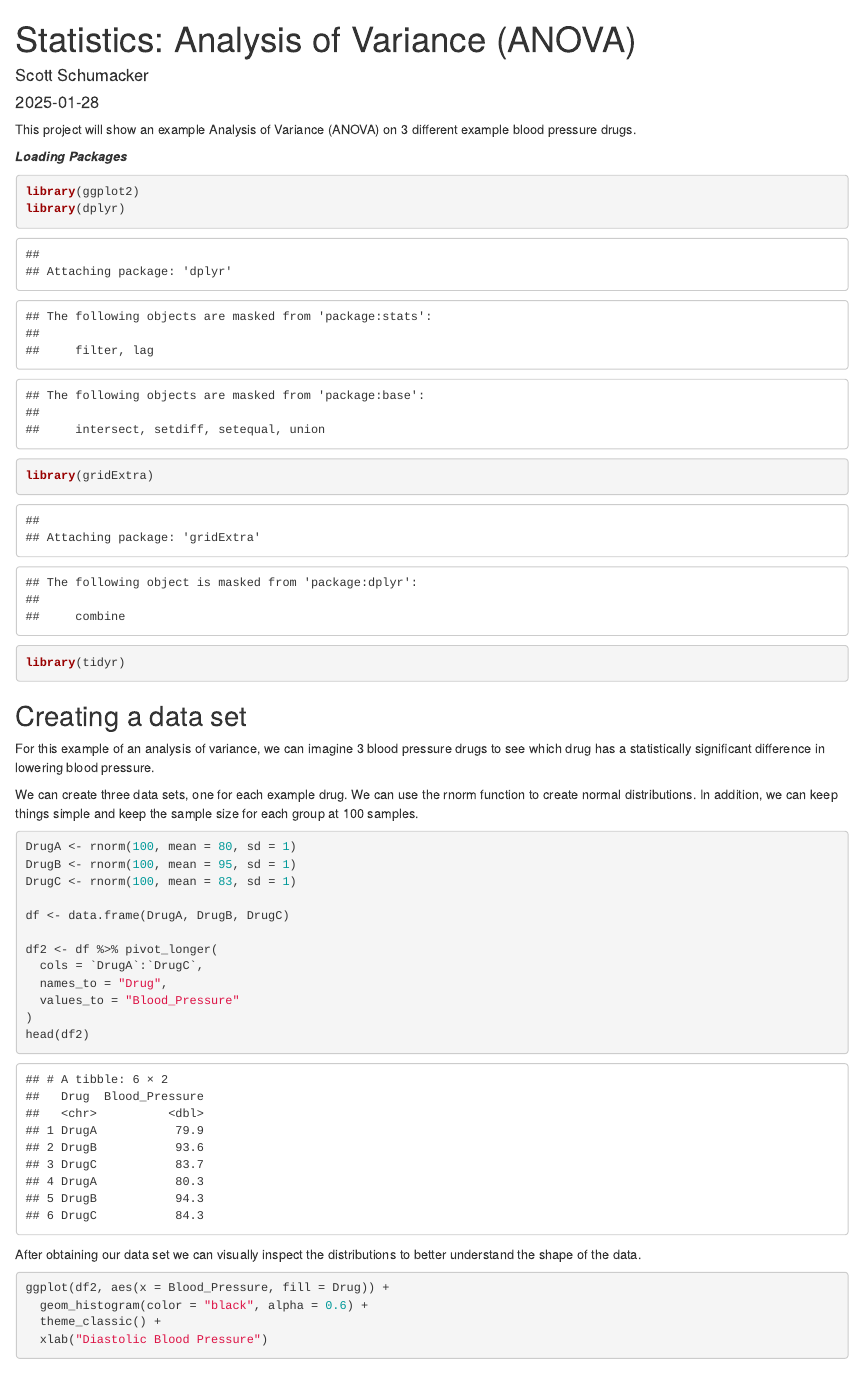
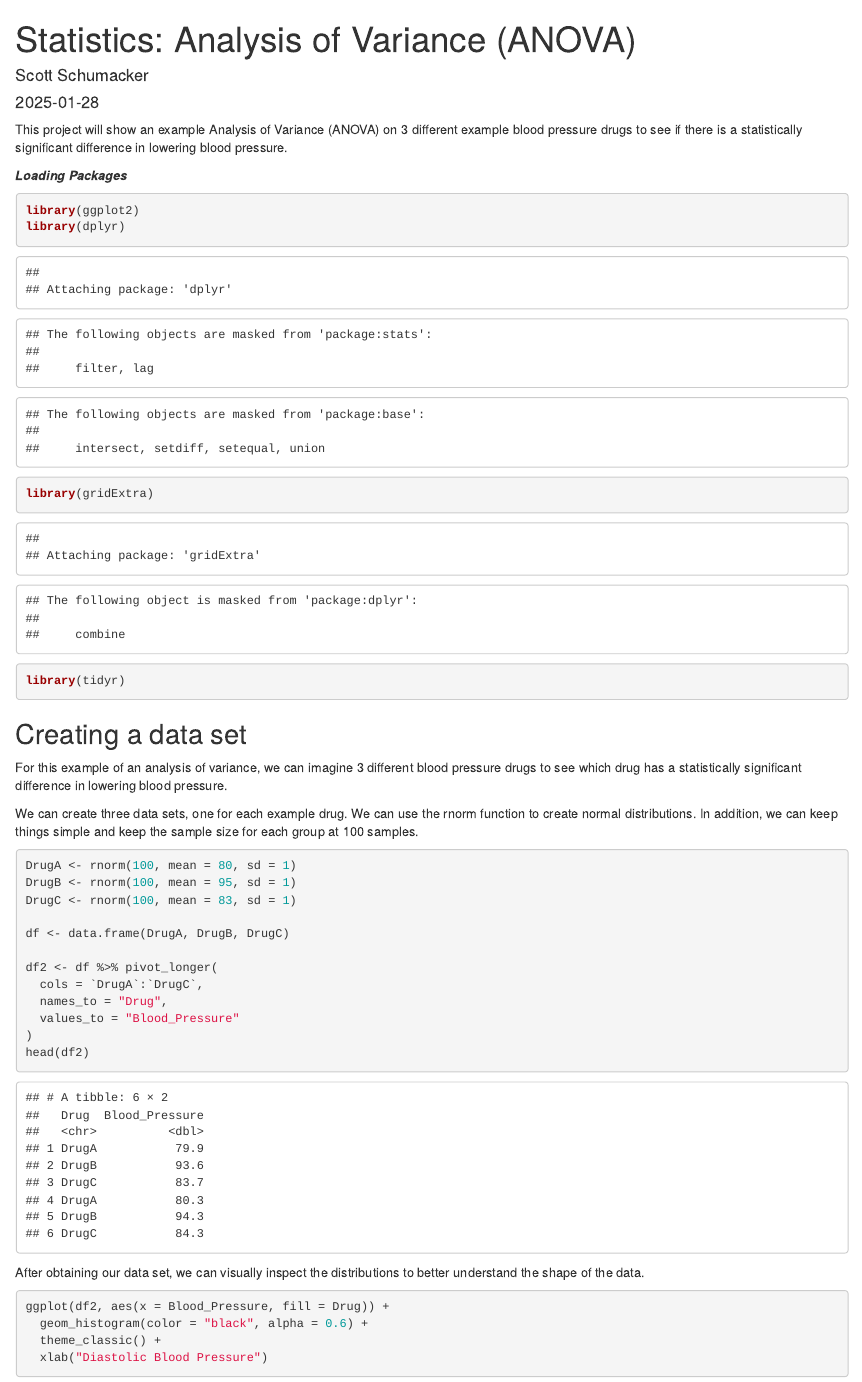
Before and after one commit to ScottSchumacker/Stats_ANOVA, an R Markdown document (Stats_ANOVA.Rmd): the page in a window 1100 px wide, from its top. Rendered offline with R 4.5, knitr and Pandoc, with nearby package versions; code that draws random numbers runs with fixed seeds of ours.

Commit message:
Updated wording

````diff
--- a/Stats_ANOVA.Rmd
+++ b/Stats_ANOVA.Rmd
@@ -9,7 +9,7 @@ output: html_document
 knitr::opts_chunk$set(echo = TRUE)
 ```
 
-This project will show an example Analysis of Variance (ANOVA) on 3 different example blood pressure drugs.
+This project will show an example Analysis of Variance (ANOVA) on 3 different example blood pressure drugs to see if there is a statistically significant difference in lowering blood pressure.
 
 ***Loading Packages***
 ```{r}
@@ -20,7 +20,7 @@ library(tidyr)
 ```
 
 ## Creating a data set
-For this example of an analysis of variance, we can imagine 3 blood pressure drugs to see which drug has a statistically significant difference in lowering blood pressure.
+For this example of an analysis of variance, we can imagine 3 different blood pressure drugs to see which drug has a statistically significant difference in lowering blood pressure.
 
 We can create three data sets, one for each example drug. We can use the rnorm function to create normal distributions. In addition, we can keep things simple and keep the sample size for each group at 100 samples.
 ```{r}
@@ -38,7 +38,7 @@ df2 <- df %>% pivot_longer(
 head(df2)
 ```
 
-After obtaining our data set we can visually inspect the distributions to better understand the shape of the data.
+After obtaining our data set, we can visually inspect the distributions to better understand the shape of the data.
 
 ```{r}
 ggplot(df2, aes(x = Blood_Pressure, fill = Drug)) +
````
Also changed, not shown: Stats_ANOVA.Rmd (2 more changed lines).
